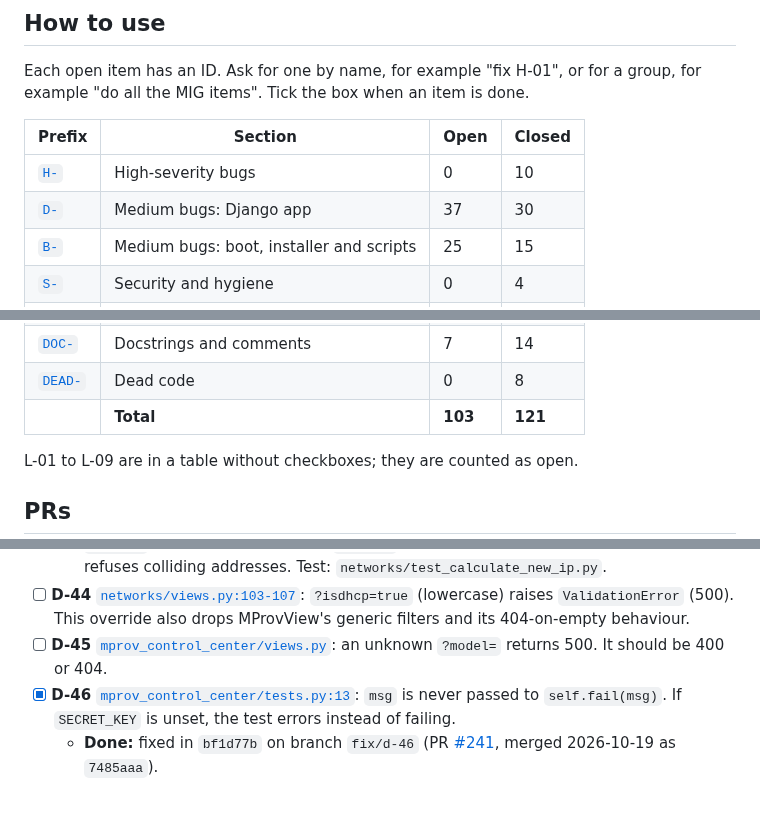
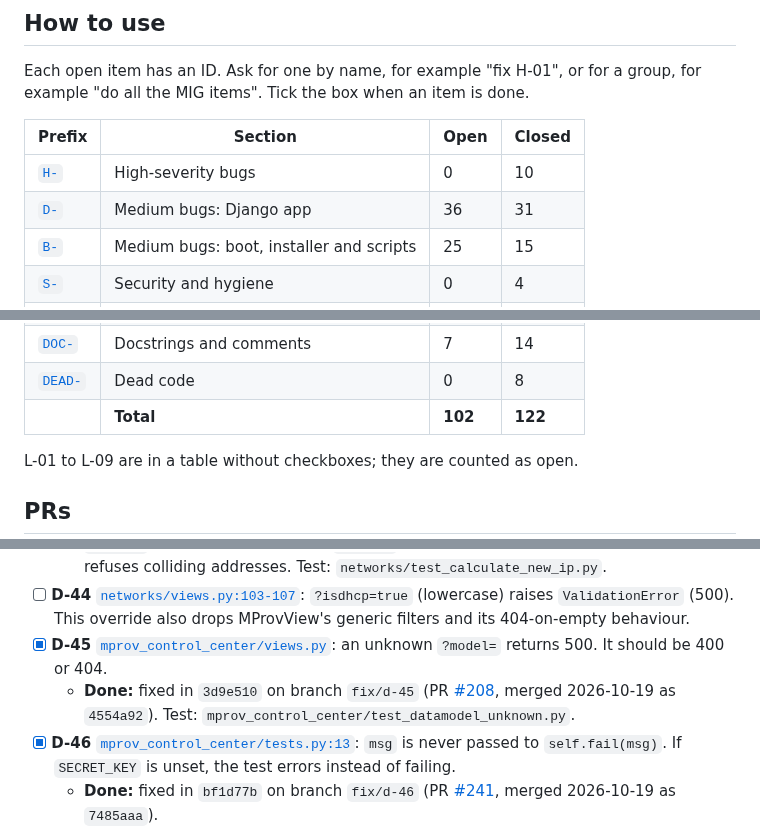
Before and after one commit to mprov-ng/mprov_control_center, a Markdown page: REVIEW-2026-10.md, 3 parts joined by grey strips. GitHub-like rendering; blank space fills up the shorter version.

Commit message:
Tick D-45, merged as #208
Assisted-By: Claude Opus 5.5 <noreply@anthropic.com>
Signed-off-by: Jason Williams <uberlinuxguy@gmail.com>

```diff
--- a/REVIEW-2026-10.md
+++ b/REVIEW-2026-10.md
@@ -15,7 +15,7 @@ Each open item has an ID. Ask for one by name, for example "fix H-01", or for a
 | Prefix | Section | Open | Closed |
 |---|---|---|---|
 | [`H-`](#high) | High-severity bugs | 0 | 10 |
-| [`D-`](#medium-django-app) | Medium bugs: Django app | 37 | 30 |
+| [`D-`](#medium-django-app) | Medium bugs: Django app | 36 | 31 |
 | [`B-`](#medium-boot-installer-and-scripts) | Medium bugs: boot, installer and scripts | 25 | 15 |
 | [`S-`](#security-and-hygiene) | Security and hygiene | 0 | 4 |
 | [`L-`](#2-lint-ruff-and-shellcheck) | Lint | 18 | 0 |
@@ -26,7 +26,7 @@ Each open item has an ID. Ask for one by name, for example "fix H-01", or for a
 | [`OUT-`](#out-of-scope-or-upstream) | Out of scope or upstream | 0 | 5 |
 | [`DOC-`](#4-docstrings-and-comments-that-were-not-fixed) | Docstrings and comments | 7 | 14 |
 | [`DEAD-`](#5-dead-code) | Dead code | 0 | 8 |
-| | **Total** | **103** | **121** |
+| | **Total** | **102** | **122** |
 
 L-01 to L-09 are in a table without checkboxes; they are counted as open.
 
@@ -225,7 +225,8 @@ H-01 to H-09 and DEAD-08 were cut off `main` at `146e36b` and pushed 2026-10-15.
 - [x] **D-43** [`networks/utils.py`](networks/utils.py) (`calculate_new_ip`): it swaps whole octets only. With non-octet masks (/20, /25) several interfaces can silently get the same IP. It can also return `None`.
   - **Done:** fixed in `52414f4` on branch `fix/d-43` (PR [#239](https://github.com/mprov-ng/mprov_control_center/pull/239), merged 2026-10-19 as `bddcb9f`). Includes the follow-up `52414f4`: keeps the new netmask's host bits and refuses colliding addresses. Test: `networks/test_calculate_new_ip.py`.
 - [ ] **D-44** [`networks/views.py:103-107`](networks/views.py#L103-L107): `?isdhcp=true` (lowercase) raises `ValidationError` (500). This override also drops MProvView's generic filters and its 404-on-empty behaviour.
-- [ ] **D-45** [`mprov_control_center/views.py`](mprov_control_center/views.py): an unknown `?model=` returns 500. It should be 400 or 404.
+- [x] **D-45** [`mprov_control_center/views.py`](mprov_control_center/views.py): an unknown `?model=` returns 500. It should be 400 or 404.
+  - **Done:** fixed in `3d9e510` on branch `fix/d-45` (PR [#208](https://github.com/mprov-ng/mprov_control_center/pull/208), merged 2026-10-19 as `4554a92`). Test: `mprov_control_center/test_datamodel_unknown.py`.
 - [x] **D-46** [`mprov_control_center/tests.py:13`](mprov_control_center/tests.py#L13): `msg` is never passed to `self.fail(msg)`. If `SECRET_KEY` is unset, the test errors instead of failing.
   - **Done:** fixed in `bf1d77b` on branch `fix/d-46` (PR [#241](https://github.com/mprov-ng/mprov_control_center/pull/241), merged 2026-10-19 as `7485aaa`).
 - [x] **D-47** [`templates/admin/base.html:51-59`](templates/admin/base.html#L51-L59): the custom JS/CSS lives inside `{% block extrahead %}`. A child template that overrides that block without `{{ block.super }}` silently drops [`job_notifications.js`](jobqueue/static/admin/js/job_notifications.js) and [`mprov.css`](static/css/mprov.css).
```
Also changed, not shown: other parts of REVIEW-2026-10.md (+1 -1 lines).
